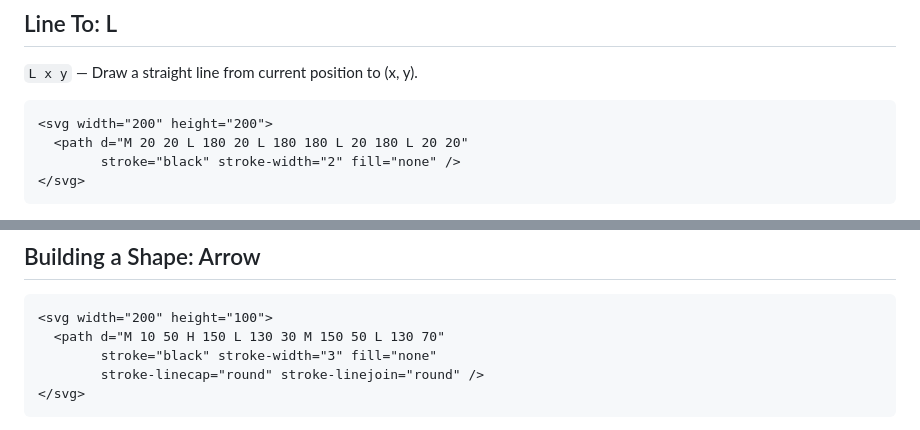
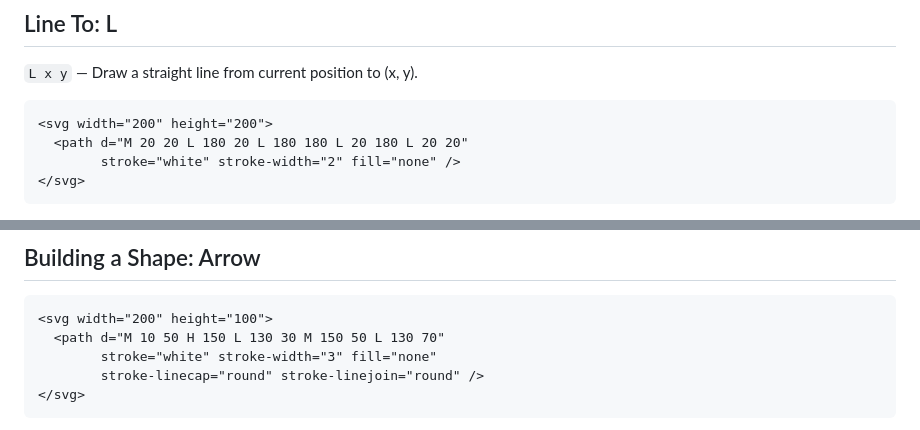
Before and after one commit to garethredfern/redfern-dev, a Markdown page: src/articles/05-intro-to-paths.md, 2 parts joined by grey strips. Drawn GitHub-style.

Commit message:
fix: update stroke color to white for better visibility in SVG examples

````diff
--- a/src/articles/05-intro-to-paths.md
+++ b/src/articles/05-intro-to-paths.md
@@ -99,6 +103,6 @@ This draws two separate diagonal lines.
 ```svg
 <svg width="200" height="200">
   <path d="M 20 20 L 180 20 L 180 180 L 20 180 L 20 20"
-        stroke="black" stroke-width="2" fill="none" />
+        stroke="white" stroke-width="2" fill="none" />
 </svg>
 ```
@@ -211,7 +225,7 @@ Let's draw a triangle step by step:
 ```svg
 <svg width="200" height="100">
   <path d="M 10 50 H 150 L 130 30 M 150 50 L 130 70"
-        stroke="black" stroke-width="3" fill="none"
+        stroke="white" stroke-width="3" fill="none"
         stroke-linecap="round" stroke-linejoin="round" />
 </svg>
 ```
````
Also changed, not shown: other parts of src/articles/05-intro-to-paths.md (+37 -1 lines).
